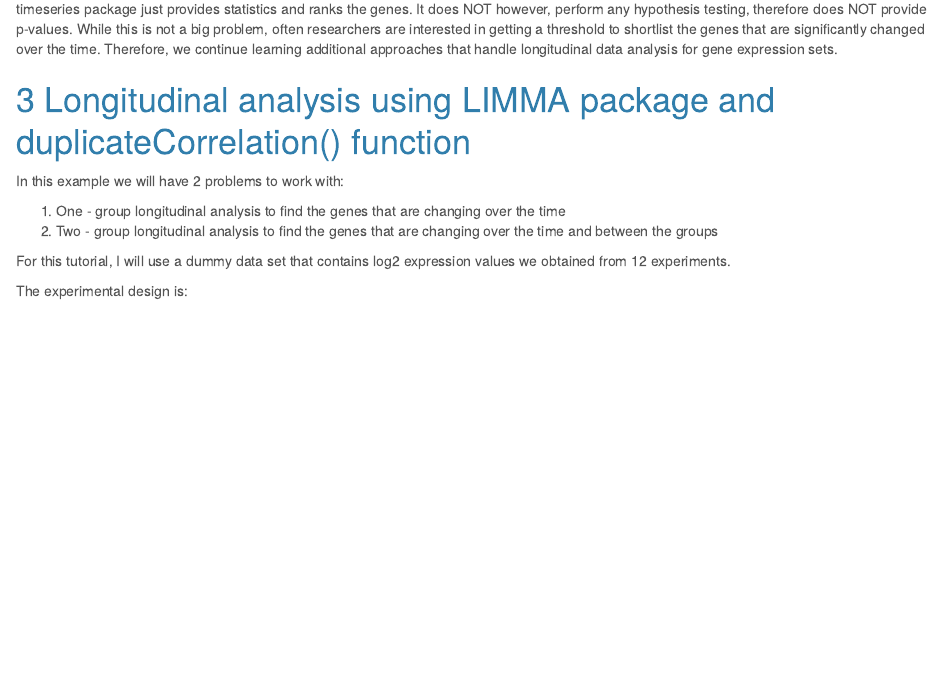
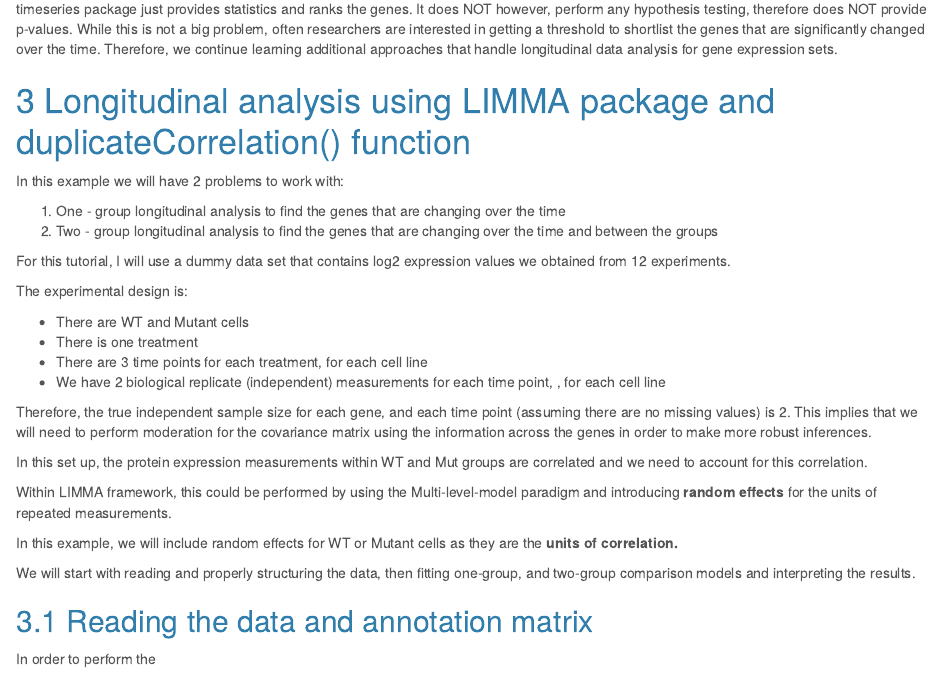
Before and after one commit to ayguno/longitudinal-analysis-tutorial, an R Markdown document (longitudinal_analysis.rmd): the page in a window 1100 px wide, from 2480 px down before the commit and from 2500 px down after it, so that both start at the same text. Rendered offline with R 4.5, knitr and Pandoc, with nearby package versions; some code elsewhere in the file could not run offline.

Commit message:
Longitudinal LIMMA

```diff
--- a/longitudinal_analysis.rmd
+++ b/longitudinal_analysis.rmd
@@ -128,3 +128,23 @@ In this example we will have 2 problems to work with:
 For this tutorial, I will use a dummy data set that contains log2 expression values we obtained from 12 experiments.
 
 The experimental design is:
+
+- There are WT and Mutant cells
+- There is one treatment
+- There are 3 time points for each treatment, for each cell line
+- We have 2 biological replicate (independent) measurements for each time point, , for each cell line
+
+Therefore, the true independent sample size for each gene, and each time point (assuming there are no missing values) is 2. This implies that we will need to perform moderation for the covariance matrix using the information across the genes in order to make more robust inferences.
+
+In this set up, the protein expression measurements within WT and Mut groups are correlated and we need to account for this correlation.
+
+Within LIMMA framework, this could be performed by using the Multi-level-model paradigm and introducing **random effects** for the units of repeated measurements.
+
+In this example, we will include random effects for WT or Mutant cells as they are the **units of correlation.**
+
+We will start with reading and properly structuring the data, then fitting one-group, and two-group comparison models and interpreting the results.
+
+
+## Reading the data and annotation matrix
+
+In order to perform the
```
